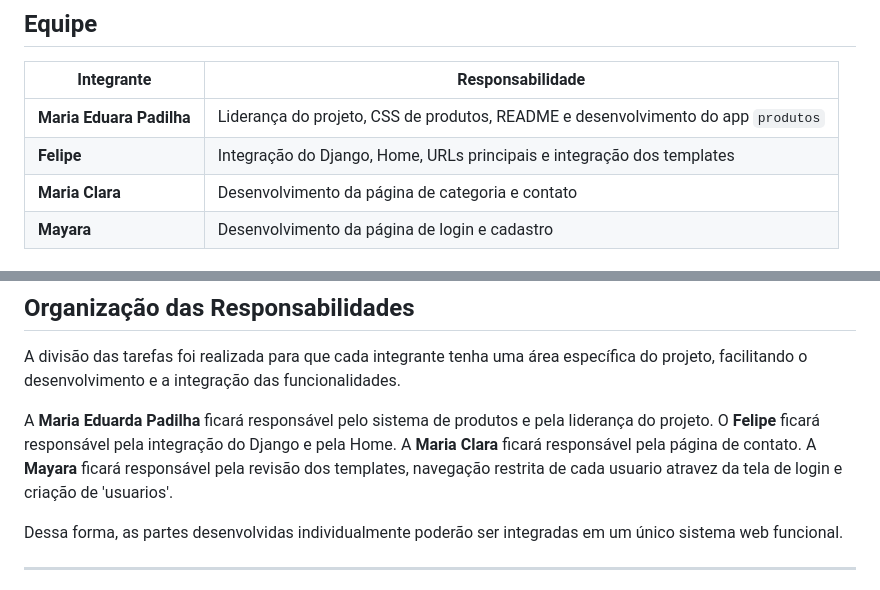
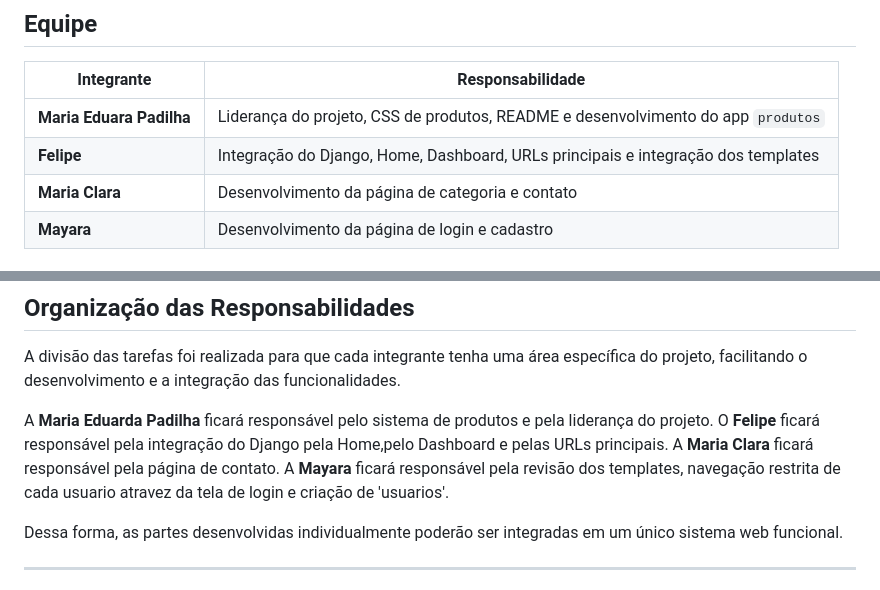
Before and after one commit to mpadilhadesouza58-spec/mafebeautyatu, a Markdown page: README.md, 2 parts joined by grey strips. Rendered like a GitHub page.

```diff
--- a/README.md
+++ b/README.md
@@ -37,7 +37,7 @@ As principais tecnologias utilizadas no desenvolvimento do projeto são:
 | Integrante               | Responsabilidade                                                                   |
 |--------------------------|------------------------------------------------------------------------            |
 | **Maria Eduara Padilha** | Liderança do projeto, CSS de produtos, README e desenvolvimento do app `produtos`  |
-| **Felipe**               | Integração do Django, Home, URLs principais e integração dos templates             |
+| **Felipe**               | Integração do Django, Home, Dashboard, URLs principais e integração dos templates             |
 | **Maria Clara**          | Desenvolvimento da página de categoria e contato                                               |
 | **Mayara**               | Desenvolvimento da página de login e cadastro                             |
 
@@ -248,7 +263,7 @@ Será realizada a revisão dos templates existentes, verificando:
 
 A divisão das tarefas foi realizada para que cada integrante tenha uma área específica do projeto, facilitando o desenvolvimento e a integração das funcionalidades.
 
-A **Maria Eduarda Padilha** ficará responsável pelo sistema de produtos e pela liderança do projeto. O **Felipe** ficará responsável pela integração do Django e pela Home. A **Maria Clara** ficará responsável pela página de contato. A **Mayara** ficará responsável pela revisão dos templates, navegação restrita de cada usuario atravez da tela de login e criação de 'usuarios'.
+A **Maria Eduarda Padilha** ficará responsável pelo sistema de produtos e pela liderança do projeto. O **Felipe** ficará responsável pela integração do Django pela Home,pelo Dashboard e pelas URLs principais. A **Maria Clara** ficará responsável pela página de contato. A **Mayara** ficará responsável pela revisão dos templates, navegação restrita de cada usuario atravez da tela de login e criação de 'usuarios'.
 
 Dessa forma, as partes desenvolvidas individualmente poderão ser integradas em um único sistema web funcional.
 
```
Also changed, not shown: other parts of README.md (+26 -11 lines).
